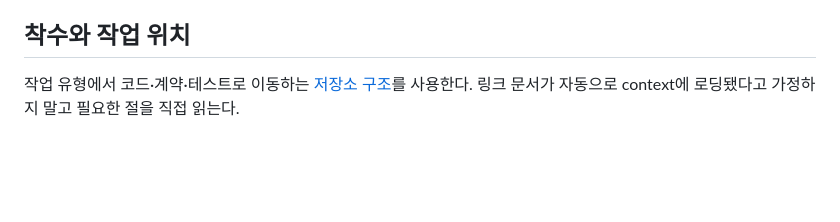
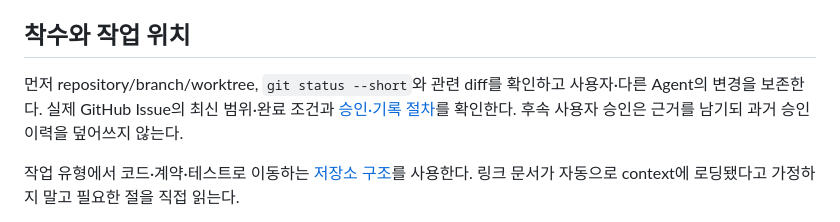
Before and after one commit to NaruForge/narudoc, a Markdown page: AGENTS.md, the part around the change. Rendered like a GitHub page; blank space fills up the shorter version.

Commit message:
docs: restore agent startup safety checks

```diff
--- a/AGENTS.md
+++ b/AGENTS.md
@@ -3,6 +3,8 @@
 NaruDoc은 읽을 수 있는 `.narudoc` 원본과 headless 엔진을 함께 발전시킨다. CLI-first는 엔진 검증 순서이며 시각 편집을 포기하는 뜻이 아니다. 이 파일은 **저장소를 수정하는 개발 Agent**의 진입점이다. 문서를 편집하는 사용자 Agent는 [README](README.md)의 연습과 `narudoc --help` / `capabilities --json`에서 시작한다.
 
 ## 착수와 작업 위치
+
+먼저 repository/branch/worktree, `git status --short`와 관련 diff를 확인하고 사용자·다른 Agent의 변경을 보존한다. 실제 GitHub Issue의 최신 범위·완료 조건과 [승인·기록 절차](docs/project-records.md#일상-작업의-읽기-경로)를 확인한다. 후속 사용자 승인은 근거를 남기되 과거 승인 이력을 덮어쓰지 않는다.
 
 작업 유형에서 코드·계약·테스트로 이동하는 [저장소 구조](docs/repository-structure.md#작업에서-구현과-검증으로)를 사용한다. 링크 문서가 자동으로 context에 로딩됐다고 가정하지 말고 필요한 절을 직접 읽는다.
 
```
